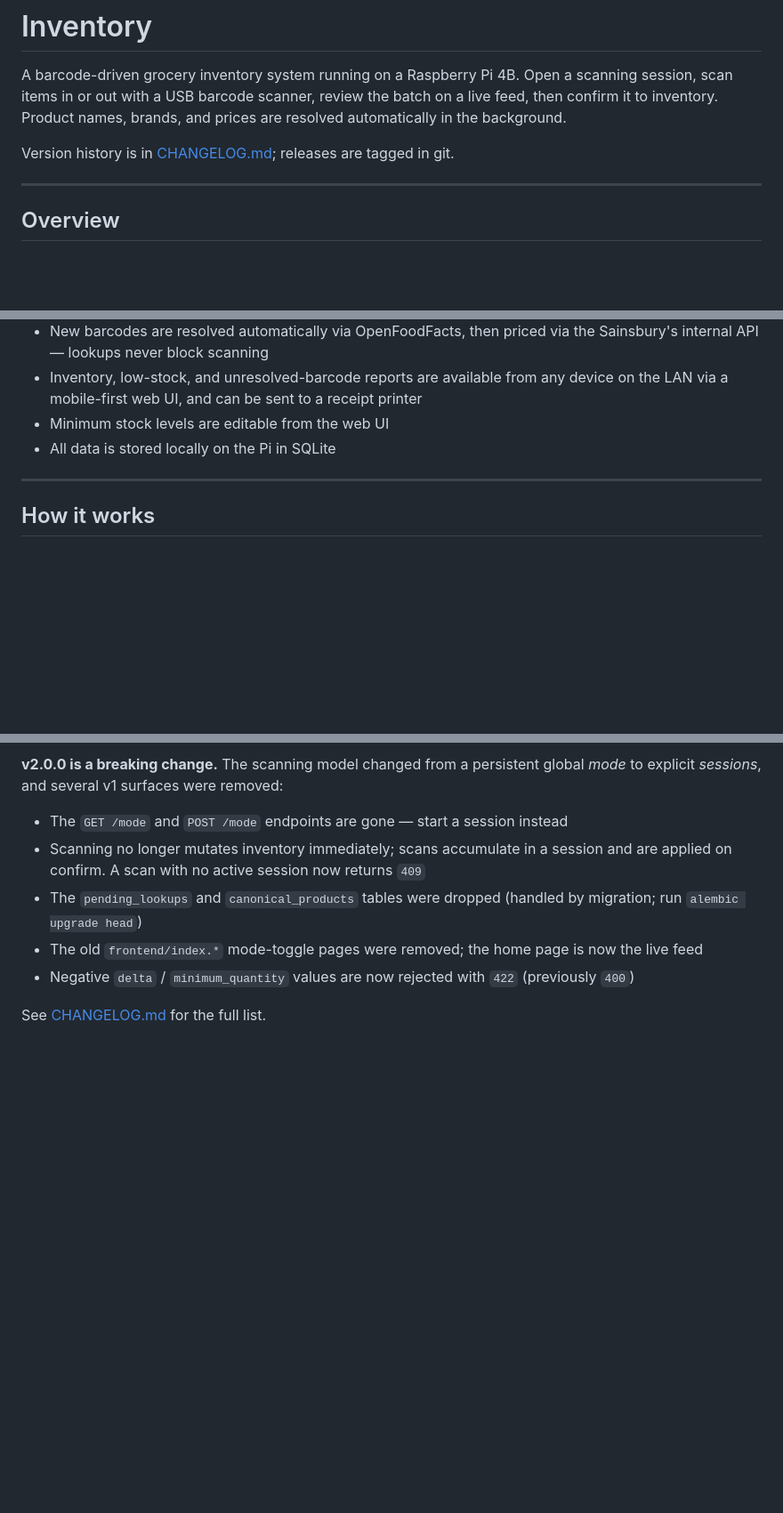
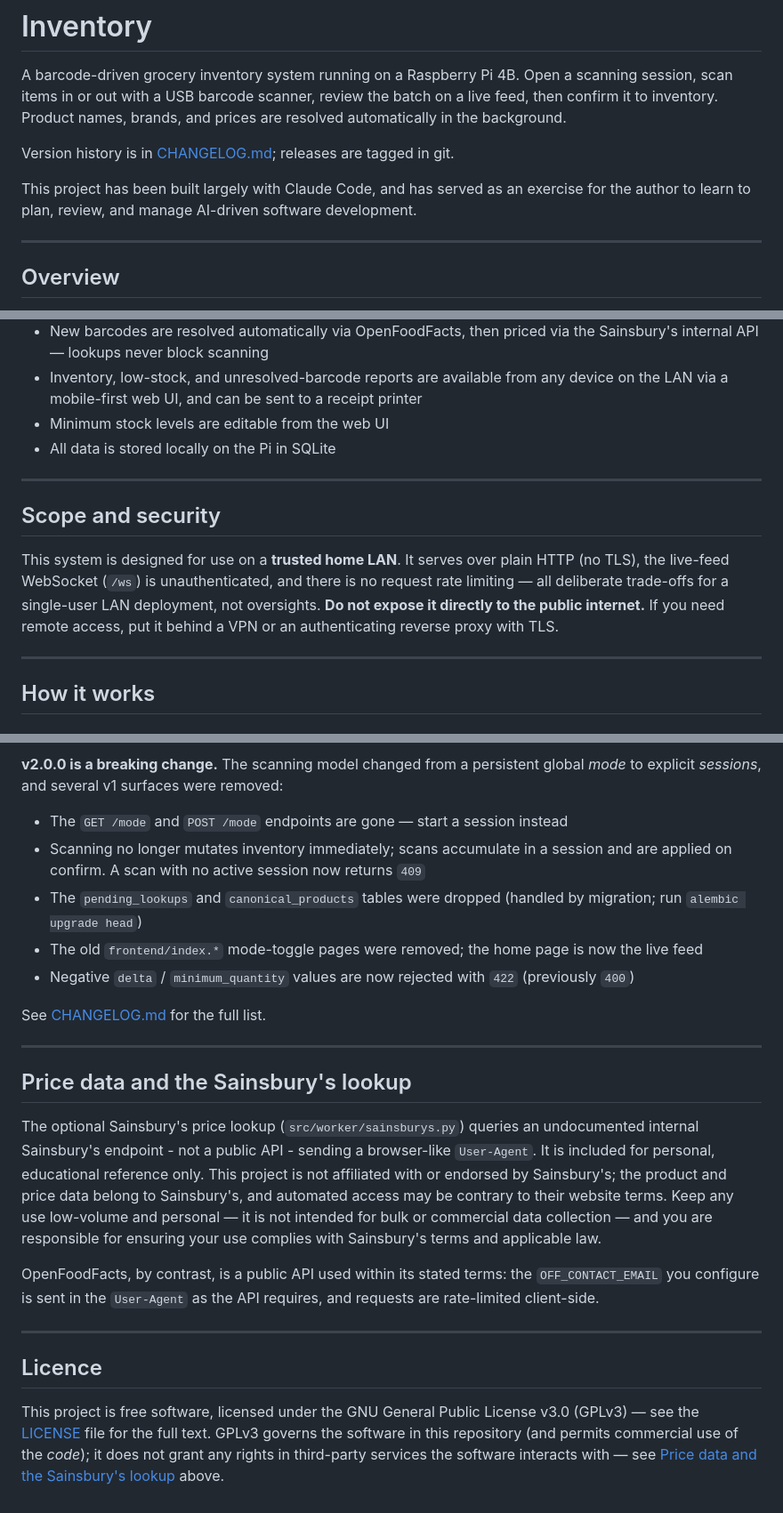
Before and after one commit to FelixFrench/Inventory, a Markdown page: README.md, 3 parts joined by grey strips. Shown at 89% size. GitHub-like rendering; blank space fills up the shorter version.

```diff
--- a/README.md
+++ b/README.md
@@ -6,6 +6,8 @@ batch on a live feed, then confirm it to inventory. Product names, brands, and
 prices are resolved automatically in the background.
 
 Version history is in [CHANGELOG.md](CHANGELOG.md); releases are tagged in git.
+
+This project has been built largely with Claude Code, and has served as an exercise for the author to learn to plan, review, and manage AI-driven software development.
 
 ---
 
@@ -21,6 +23,17 @@ Version history is in [CHANGELOG.md](CHANGELOG.md); releases are tagged in git.
   device on the LAN via a mobile-first web UI, and can be sent to a receipt printer
 - Minimum stock levels are editable from the web UI
 - All data is stored locally on the Pi in SQLite
+
+---
+
+## Scope and security
+
+This system is designed for use on a **trusted home LAN**. It serves over plain
+HTTP (no TLS), the live-feed WebSocket (`/ws`) is unauthenticated, and there is
+no request rate limiting — all deliberate trade-offs for a single-user LAN
+deployment, not oversights. **Do not expose it directly to the public
+internet.** If you need remote access, put it behind a VPN or an authenticating
+reverse proxy with TLS.
 
 ---
 
@@ -423,3 +436,31 @@ global *mode* to explicit *sessions*, and several v1 surfaces were removed:
   (previously `400`)
 
 See [CHANGELOG.md](CHANGELOG.md) for the full list.
+
+---
+
+## Price data and the Sainsbury's lookup
+
+The optional Sainsbury's price lookup (`src/worker/sainsburys.py`) queries an
+undocumented internal Sainsbury's endpoint - not a public API - sending a
+browser-like `User-Agent`. It is included for personal, educational reference
+only. This project is not affiliated with or endorsed by Sainsbury's; the product
+and price data belong to Sainsbury's, and automated access may be contrary to
+their website terms. Keep any use low-volume and personal — it is not intended for
+bulk or commercial data collection — and you are responsible for ensuring your use
+complies with Sainsbury's terms and applicable law.
+
+OpenFoodFacts, by contrast, is a public API used within its stated terms: the
+`OFF_CONTACT_EMAIL` you configure is sent in the `User-Agent` as the API requires,
+and requests are rate-limited client-side.
+
+---
+
+## Licence
+
+This project is free software, licensed under the GNU General Public License v3.0
+(GPLv3) — see the [LICENSE](LICENSE) file for the full text. GPLv3 governs the
+software in this repository (and permits commercial use of the *code*); it does
+not grant any rights in third-party services the software interacts with — see
+[Price data and the Sainsbury's lookup](#price-data-and-the-sainsburys-lookup)
+above.
```
